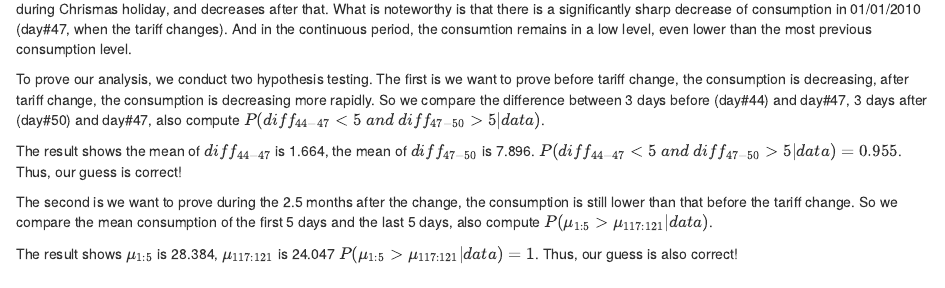
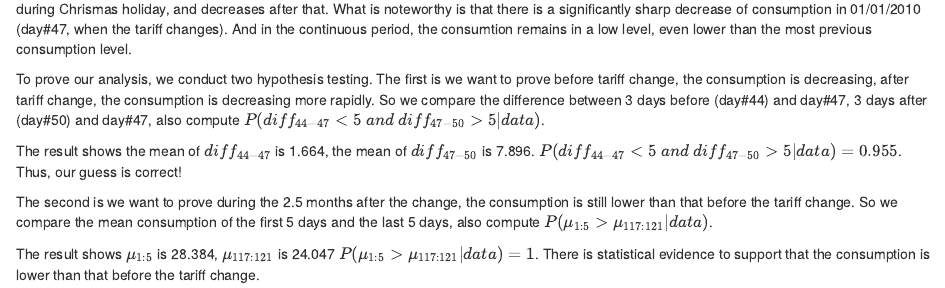
Before and after one commit to lorraien/Bayesian, an R Markdown document (final.rmd): the page in a window 1100 px wide, from 10500 px down. Rendered offline with R 4.5, knitr and Pandoc, with nearby package versions; some code elsewhere in the file could not run offline.

Commit message:
Update final.rmd

```diff
--- a/final.rmd
+++ b/final.rmd
@@ -582,4 +582,4 @@ The result shows the mean of $diff_{44-47}$ is 1.664, the mean of $diff_{47-50}$
 
 The second is we want to prove during the 2.5 months after the change, the consumption is still lower than that before the tariff change. So we compare the mean consumption of the first 5 days and the last 5 days, also compute $P(\mu_{1:5}> \mu_{117:121}|data)$.
 
-The result shows $\mu_{1:5}$ is 28.384, $\mu_{117:121}$ is 24.047 $P(\mu_{1:5}> \mu_{117:121}|data)=1$. Thus, our guess is also correct!
+The result shows $\mu_{1:5}$ is 28.384, $\mu_{117:121}$ is 24.047 $P(\mu_{1:5}> \mu_{117:121}|data)=1$. There is statistical evidence to support that the consumption is lower than that before the tariff change.
```
